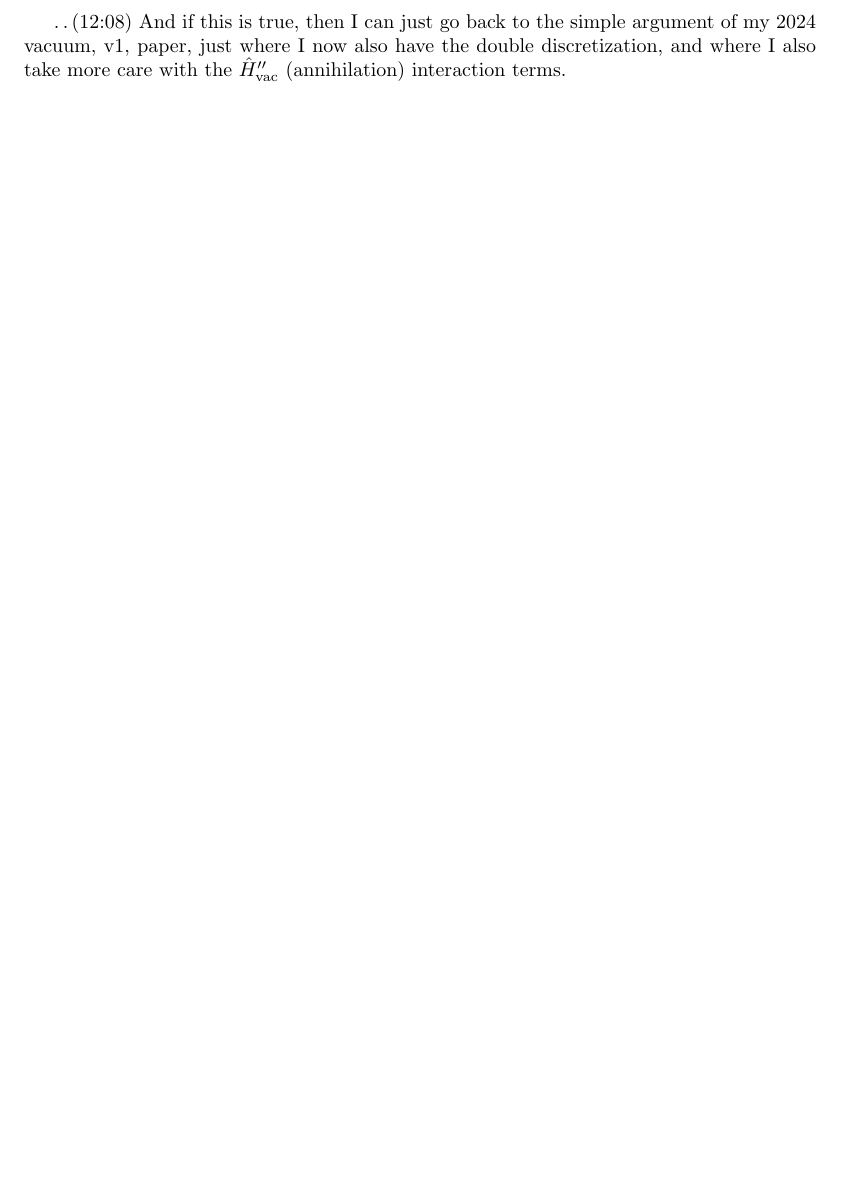
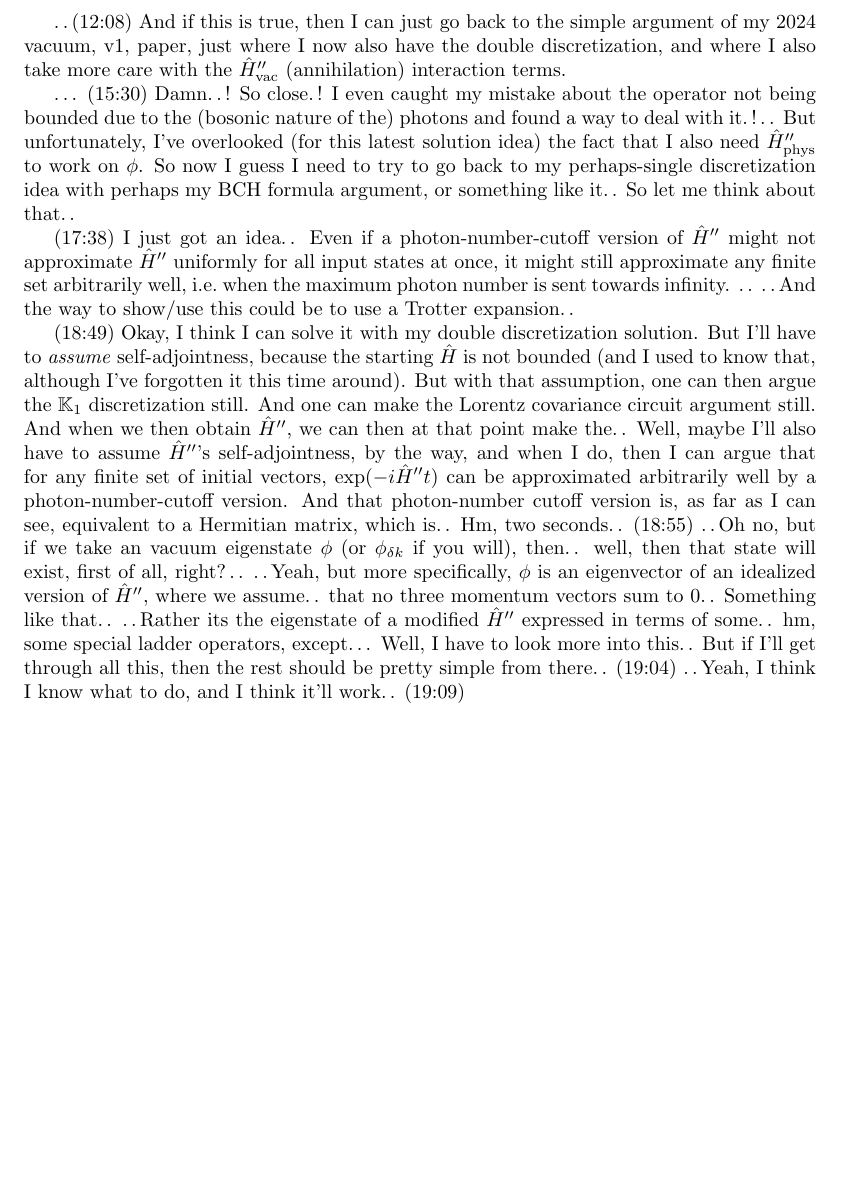
Before and after one commit to mjdamgaard/Notes, a LaTeX thesis (backup/23-xx note collection.tex): part of page 169 of 171, cut so that both start at the same text, the shorter picture padded with empty space. Compiled offline with pdfLaTeX.

Commit message:
Add files via upload

```diff
--- a/backup/23-xx note collection.tex
+++ b/backup/23-xx note collection.tex
@@ -2829,6 +2829,20 @@ where $\Delta t$ is allowed to decrease only as some constant times $\delta k^{3
 .\,.\,(12:08) And if this is true, then I can just go back to the simple argument of my 2024 vacuum, v1, paper, just where I now also have the double discretization, and where I also take more care with the $\hat H_\mathrm{vac}''$ (annihilation) interaction terms.
 %..(12:12) I feel like taking a walk and do the calculations of whether I'm right about this there. So let me do that...
 
+\ldots\ (15:30) Damn.\,.\,! So close.\,! I even caught my mistake about the operator not being bounded due to the (bosonic nature of the) photons and found a way to deal with it.\,!\,.\,. But unfortunately, I've overlooked (for this latest solution idea) the fact that I also need $\hat H_\mathrm{phys}''$ to work on $\phi$. So now I guess I need to try to go back to my perhaps-single discretization idea with perhaps my BCH formula argument, or something like it.\,. So let me think about that.\,.
+
+(17:38) I just got an idea.\,. Even if a photon-number-cutoff version of $\hat H''$ might not approximate $\hat H''$ uniformly for all input states at once, it might still approximate any finite set arbitrarily well, i.e.\ when the maximum photon number is sent towards infinity. .\,. .\,.\,And the way to show/use this could be to use a Trotter expansion.\,.
+
+(18:49) Okay, I think I can solve it with my double discretization solution. But I'll have to \emph{assume} self-adjointness, because the starting $\hat H$ is not bounded (and I used to know that, although I've forgotten it this time around). But with that assumption, one can then argue the $\mathbb{K}_1$ discretization still. And one can make the Lorentz covariance circuit argument still. And when we then obtain $\hat H''$, we can then at that point make the.\,. Well, maybe I'll also have to assume $\hat H''$'s self-adjointness, by the way, and when I do, then I can argue that for any finite set of initial vectors, $\exp(-i\hat H''t)$ can be approximated arbitrarily well by a photon-number-cutoff version. And that photon-number cutoff version is, as far as I can see, equivalent to a Hermitian matrix, which is.\,. Hm, two seconds.\,. (18:55) .\,.\,Oh no, but if we take an vacuum eigenstate $\phi$ (or $\phi_{\delta k}$ if you will), then.\,. well, then that state will exist, first of all, right?\,.\,. .\,.\,Yeah, but more specifically, $\phi$ is an eigenvector of an idealized version of $\hat H''$, where we assume.\,. that no three momentum vectors sum to 0.\,. Something like that.\,. .\,.\,Rather its the eigenstate of a modified $\hat H''$ expressed in terms of some.\,. hm, some special ladder operators, except\ldots\ Well, I have to look more into this.\,. But if I'll get through all this, then the rest should be pretty simple from there.\,. (19:04)
+.\,.\,Yeah, I think I know what to do, and I think it'll work.\,. (19:09)
+
+
+
+
+
+
+
+
 
 
 
```
